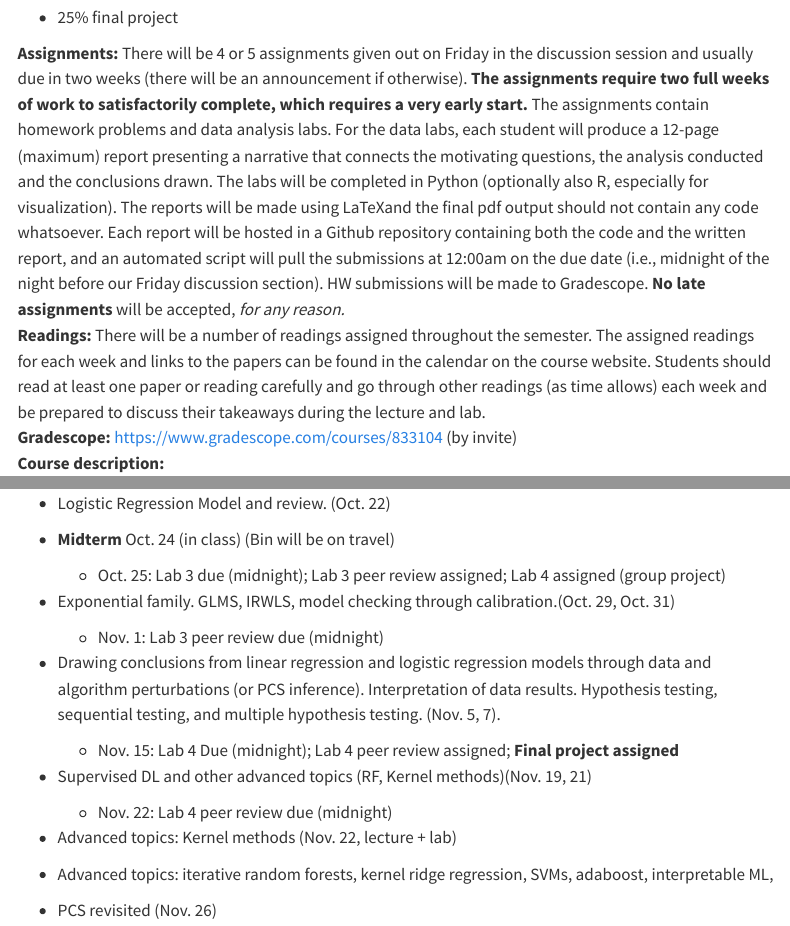
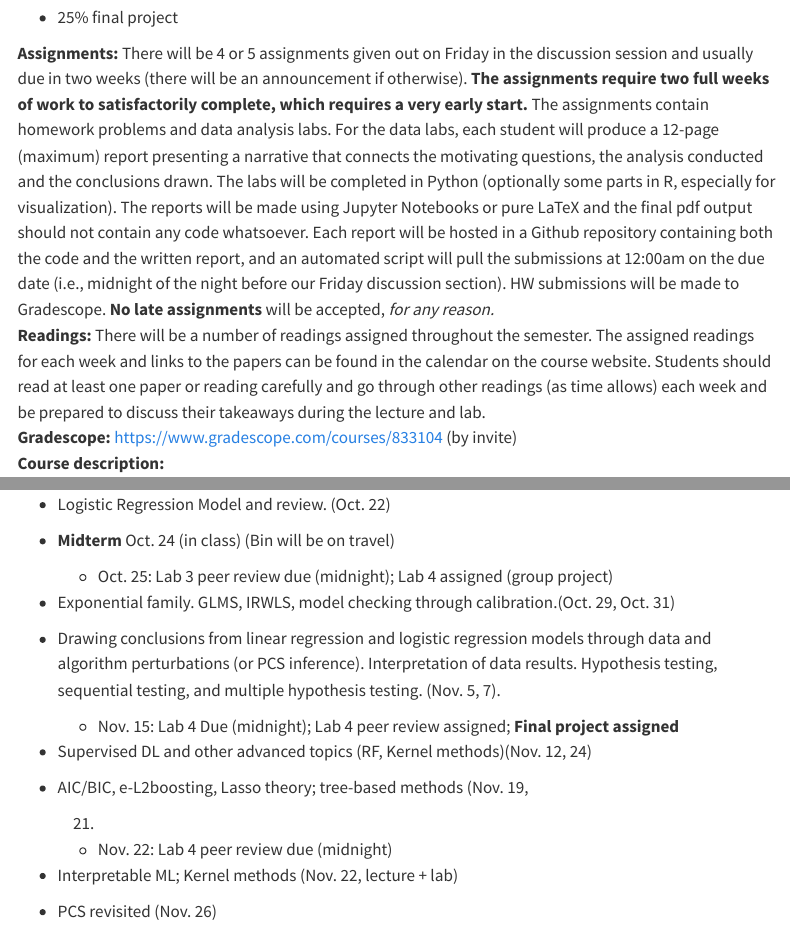
Before and after one commit to berkeley-stat215a/fall-2024, a Quarto document (syllabus.qmd): the page in a window 1100 px wide, from 860 px down, and a second part further down, joined at a grey line. Rendered offline with R 4.5, knitr and Pandoc in place of Quarto, with nearby package versions; menus at the side of the page are left out.

Commit message:
shift lab dates

```diff
--- a/syllabus.qmd
+++ b/syllabus.qmd
@@ -60,14 +60,14 @@ The assignments contain homework problems and data analysis labs. For
 the data labs, each student will produce a 12-page (maximum) report
 presenting a narrative that connects the motivating questions, the
 analysis conducted and the conclusions drawn. The labs will be completed
-in Python (optionally also R, especially for visualization). The reports
-will be made using LaTeXand the final pdf output should not contain any
-code whatsoever. Each report will be hosted in a Github repository
-containing both the code and the written report, and an automated script
-will pull the submissions at 12:00am on the due date (i.e., midnight of
-the night before our Friday discussion section). HW submissions will be
-made to Gradescope. **No late assignments** will be accepted, *for any
-reason.*\
+in Python (optionally some parts in R, especially for visualization).
+The reports will be made using Jupyter Notebooks or pure LaTeX and the
+final pdf output should not contain any code whatsoever. Each report
+will be hosted in a Github repository containing both the code and the
+written report, and an automated script will pull the submissions at
+12:00am on the due date (i.e., midnight of the night before our Friday
+discussion section). HW submissions will be made to Gradescope. **No
+late assignments** will be accepted, *for any reason.*\
 **Readings:** There will be a number of readings assigned throughout the
 semester. The assigned readings for each week and links to the papers
 can be found in the calendar on the course website. Students should read
@@ -75,7 +75,8 @@ at least one paper or reading carefully and go through other readings
 (as time allows) each week and be prepared to discuss their takeaways
 during the lecture and lab.\
 **Gradescope:** <https://www.gradescope.com/courses/833104> (by invite)\
-**Course description:**\
+**Course description:**
+
 **Overview**
 
 Information technology advances have made it possible to collect huge
@@ -229,13 +231,11 @@ the standards expected of the course.\
 
 -   **Midterm** Oct. 24 (in class) (Bin will be on travel)
 
-    -   Oct. 25: Lab 3 due (midnight); Lab 3 peer review assigned; Lab 4
-        assigned (group project)
+    -   Oct. 25: Lab 3 peer review due (midnight); Lab 4 assigned (group
+        project)
 
 -   Exponential family. GLMS, IRWLS, model checking through
     calibration.(Oct. 29, Oct. 31)
-
-    -   Nov. 1: Lab 3 peer review due (midnight)
 
 -   Drawing conclusions from linear regression and logistic regression
     models through data and algorithm perturbations (or PCS inference).
@@ -246,14 +246,14 @@ the standards expected of the course.\
         **Final project assigned**
 
 -   Supervised DL and other advanced topics (RF, Kernel methods)(Nov.
-    19, 21)
+    12, 24)
+
+-   AIC/BIC, e-L2boosting, Lasso theory; tree-based methods (Nov. 19,
+    21)
 
     -   Nov. 22: Lab 4 peer review due (midnight)
 
--   Advanced topics: Kernel methods (Nov. 22, lecture + lab)
-
--   Advanced topics: iterative random forests, kernel ridge regression,
-    SVMs, adaboost, interpretable ML,
+-   Interpretable ML; Kernel methods (Nov. 22, lecture + lab)
 
 -   PCS revisited (Nov. 26)
 
```
Also changed, not shown: syllabus.qmd (55 more changed lines).
